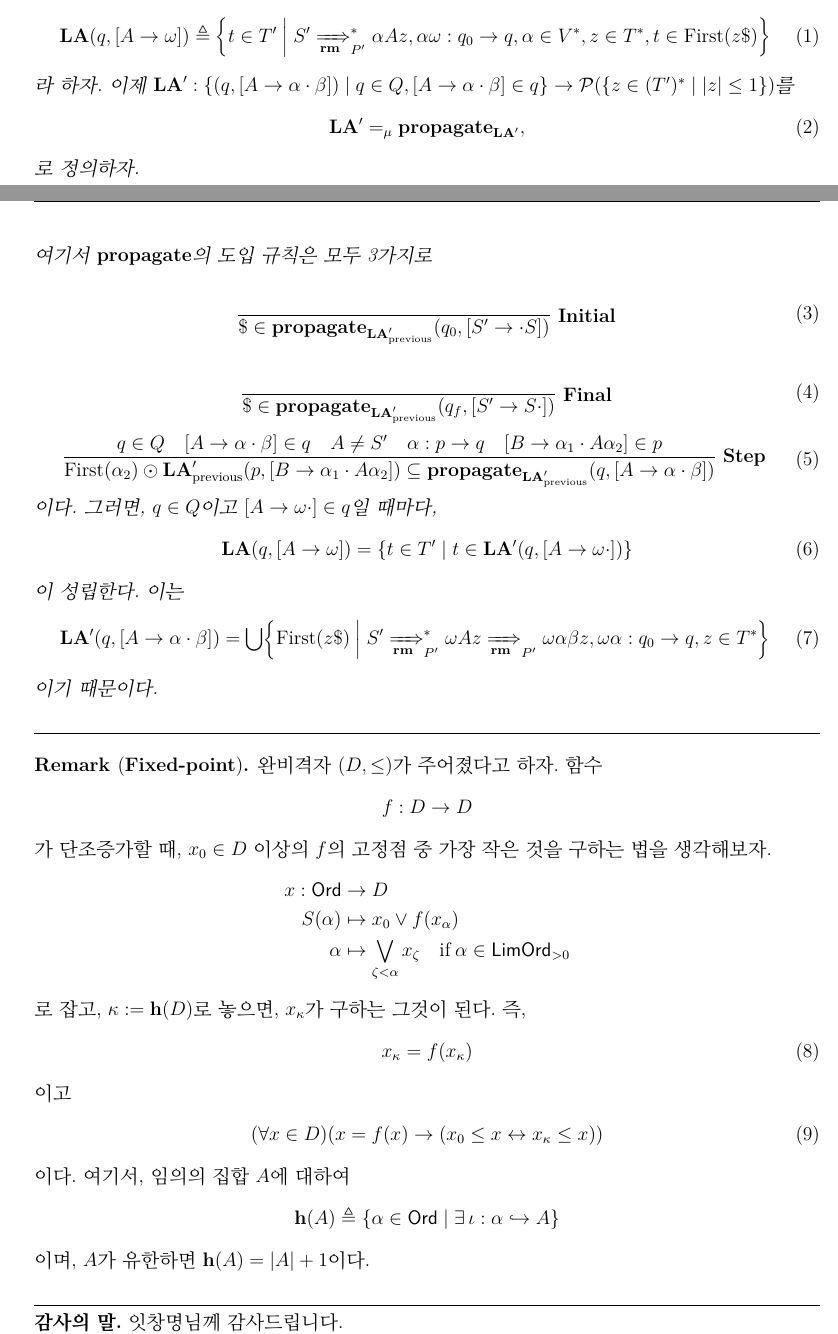
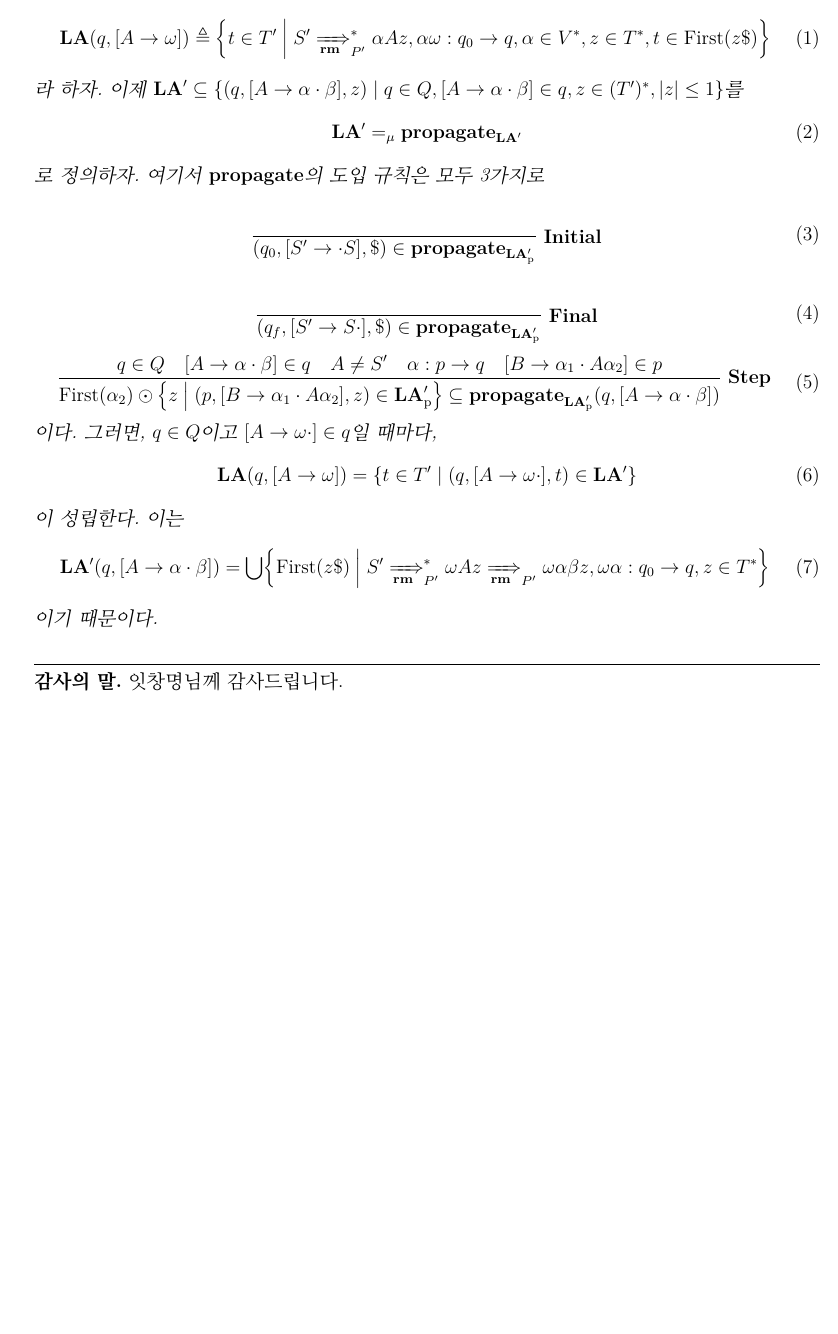
Before and after one commit to KiJeong-Lim/LA1LR0, a LaTeX document (LA1LR0ver2.tex): two parts of pages 1 and 2 of 2 before the commit and part of page 2 of 2 after it, the two joined at a grey line, cut so that both start at the same text, the shorter picture padded with empty space. Compiled offline with pdfLaTeX.

Commit message:
Final commit

```diff
--- a/LA1LR0ver2.tex
+++ b/LA1LR0ver2.tex
@@ -76,28 +78,24 @@ $ [ A \to \omega \cdot ] \in q $인 $q \in Q$, $A \in N^\prime$와 $\omega \in V
 \begin{align}
 \mathbf{LA} ( q , [ A \to \omega ] ) \triangleq \set*{ t \in T^\prime \mid S^\prime \xRightarrow[\mathbf{rm}]{}_{P^\prime}^\ast \alpha A z , \alpha \omega : q_0 \to q , \alpha \in V^\ast , z \in T^\ast , t \in \mathrm{First} ( z \$ ) }
 \end{align}
-라 하자. 이제 $\mathbf{LA}^\prime : \set*{ ( q , [ A \to \alpha \cdot \beta ] ) \mid q \in Q , [ A \to \alpha \cdot \beta ] \in q } \to \powerset ( \set*{ z \in ( T^\prime )^\ast \mid \left| z \right| \le 1 } )$를
+라 하자. 이제 $\mathbf{LA}^\prime \subseteq \set*{ ( q , [ A \to \alpha \cdot \beta ] , z ) \mid q \in Q , [ A \to \alpha \cdot \beta ] \in q , z \in ( T^\prime )^\ast , \left| z \right| \le 1 } $를
 \begin{align}
-\mathbf{LA}^\prime =_\mu \mathbf{propagate}_{\mathbf{LA}^\prime} ,
+\mathbf{LA}^\prime =_\mu \mathbf{propagate}_{\mathbf{LA}^\prime}
 \end{align}
 로 정의하자.
-\newpage \noindent
 여기서 $\mathbf{propagate}$의 도입 규칙은 모두 3가지로
 \begin{equation}
-\begin{matrix} \\ \infer[\mathbf{Initial}]{\$ \in \mathbf{propagate}_{\mathbf{LA}^\prime_\mathrm{previous}} ( q_0 , [ S^\prime \to \cdot S ] )}{}\end{matrix}
+\begin{matrix} \\ \infer[\mathbf{Initial}]{( q_0 , [ S^\prime \to \cdot S ] , \$ ) \in \mathbf{propagate}_{\mathbf{LA}^\prime_\mathrm{p}}}{}\end{matrix}
 \end{equation}
 \begin{equation}
-\begin{matrix} \\ \infer[\mathbf{Final}]{\$ \in \mathbf{propagate}_{\mathbf{LA}^\prime_\mathrm{previous}} ( q_f , [ S^\prime \to S \cdot ] )}{}\end{matrix}
+\begin{matrix} \\ \infer[\mathbf{Final}]{( q_f , [ S^\prime \to S \cdot ] , \$ ) \in \mathbf{propagate}_{\mathbf{LA}^\prime_\mathrm{p}}}{}\end{matrix}
 \end{equation}
 \begin{equation}
-\begin{matrix}\infer[\mathbf{Step}]{\mathrm{First} ( \alpha_2 ) \odot \mathbf{LA}^\prime_\mathrm{previous} ( p , [ B \to \alpha_1 \cdot A \alpha_2 ] ) \subseteq \mathbf{propagate}_{\mathbf{LA}^\prime_\mathrm{previous}} ( q , [ A \to \alpha \cdot \beta ] )}{q \in Q & [ A \to \alpha \cdot \beta ] \in q & A \ne S^\prime & \alpha : p \to q & [ B \to \alpha_1 \cdot A \alpha_2] \in p}\end{matrix}
+\begin{matrix}\infer[\mathbf{Step}]{\mathrm{First} ( \alpha_2 ) \odot \set*{ z \mid ( p , [ B \to \alpha_1 \cdot A \alpha_2 ] , z ) \in \mathbf{LA}^\prime_\mathrm{p}  } \subseteq \mathbf{propagate}_{\mathbf{LA}^\prime_\mathrm{p}} ( q , [ A \to \alpha \cdot \beta ] )}{q \in Q & [ A \to \alpha \cdot \beta ] \in q & A \ne S^\prime & \alpha : p \to q & [ B \to \alpha_1 \cdot A \alpha_2] \in p}\end{matrix}
 \end{equation}
-% \begin{equation}
-% \begin{matrix}\infer[\mathbf{Extensive}]{\mathbf{LA}^\prime_\mathrm{previous} ( q , [ A \to \alpha \cdot \beta ] ) \subseteq \mathbf{propagate}_{\mathbf{LA}^\prime_\mathrm{previous}} ( q , [ A \to \alpha \cdot \beta ] )}{q \in Q & [ A \to \alpha \cdot \beta ] \in q}\end{matrix}
-% \end{equation}
 이다. 그러면, $q \in Q$이고 $ [ A \to \omega \cdot ] \in q $일 때마다,
 \begin{align}
-\mathbf{LA} ( q , [ A \to \omega ] ) = \set*{ t \in T^\prime \mid t \in \mathbf{LA}^\prime ( q , [ A \to \omega \cdot ] ) }
+\mathbf{LA} ( q , [ A \to \omega ] ) = \set*{ t \in T^\prime \mid ( q , [ A \to \omega \cdot ] , t ) \in \mathbf{LA}^\prime }
 \end{align}
 이 성립한다. 이는
 \begin{align}
@@ -105,31 +103,6 @@ $ [ A \to \omega \cdot ] \in q $인 $q \in Q$, $A \in N^\prime$와 $\omega \in V
 \end{align}
 이기 때문이다.
 \end{theorem}
-
-\par\noindent\rule{\textwidth}{0.1pt}
-
-\begin{remark}[\textbf{Fixed-point}]
-완비격자 $( D , \le )$가 주어졌다고 하자. 함수 $$f : D \to D$$가 단조증가할 때, $x_0 \in D$ 이상의 $f$의 고정점 중 가장 작은 것을 구하는 법을 생각해보자.
-\begin{align*}
-x : \mathsf{Ord} & \to D \\
-S ( \alpha ) & \mapsto x_0 \vee f ( x_\alpha ) \\
-\alpha & \mapsto \bigvee_{\zeta < \alpha} x_\zeta \quad \mathrm{if} \, \alpha \in \mathsf{LimOrd}_{>0}
-\end{align*}
-로 잡고,
-$\kappa := \mathbf{h} ( D )$로 놓으면,
-$ x_\kappa $가 구하는 그것이 된다.
-즉,
-\begin{align}
-x_\kappa = f ( x_\kappa )
-\end{align}
-이고
-\begin{align}
-( \forall x \in D ) ( x = f ( x ) \to ( x_0 \le x \leftrightarrow x_\kappa \le x ) )
-\end{align}
-이다.
-여기서, 임의의 집합 $A$에 대하여 \[\mathbf{h} ( A ) \triangleq \set*{ \alpha \in \mathsf{Ord} \mid \exists \, \iota : \alpha \hookrightarrow A } \] 이며,
-$A$가 유한하면 $\mathbf{h} ( A ) = \left| A \right| + 1$이다.
-\end{remark}
 
 \par\noindent\rule{\textwidth}{0.1pt}
 
```
Also changed, not shown: LA1LR0.tex (+1 -1 lines), LA1LR0.pdf, LA1LR0ver2.pdf, LA1LR0ver2.tex (4 more changed lines).
